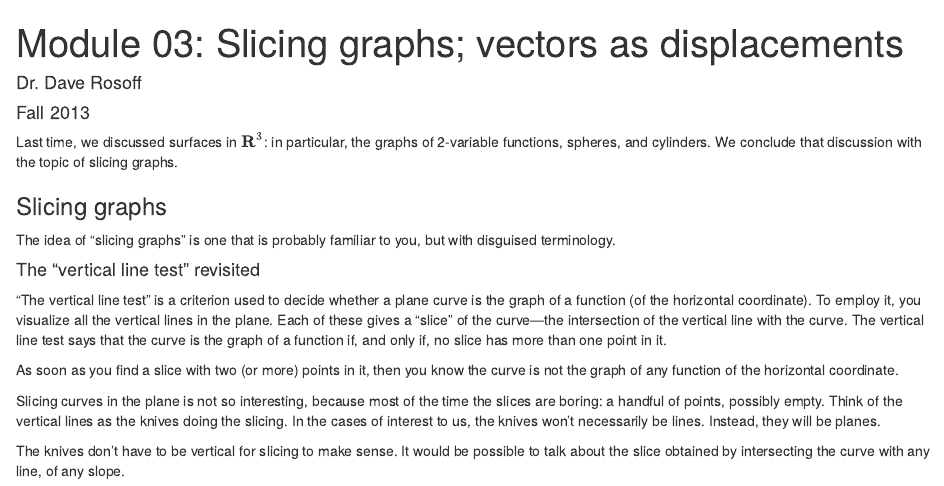
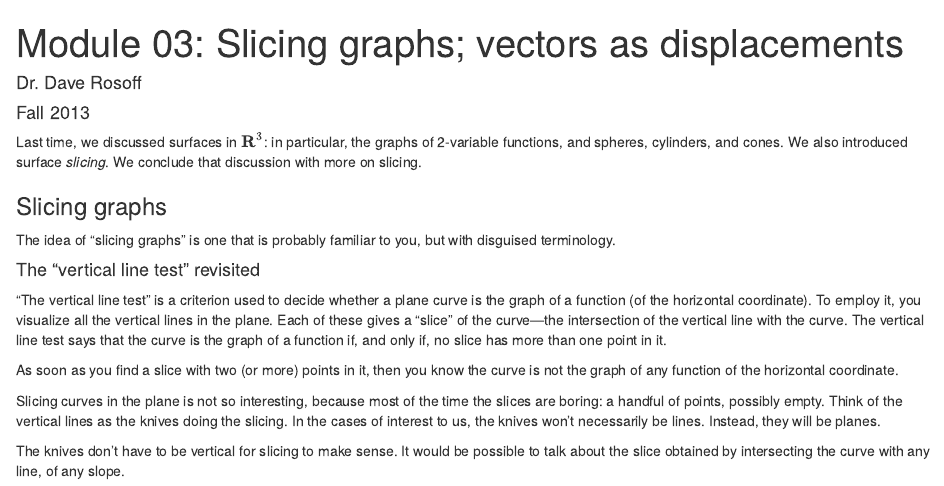
Before and after one commit to daverosoff/mcgd, an R Markdown document (modules/03/Module.Rmd): the page in a window 1100 px wide, from its top. Rendered offline with R 4.5, knitr and Pandoc, with nearby package versions.

Commit message:
Minor changes to module 03

```diff
--- a/modules/03/Module.Rmd
+++ b/modules/03/Module.Rmd
@@ -3,7 +3,7 @@
 % Dr. Dave Rosoff
 % Fall 2013
 
-Last time, we discussed surfaces in $\mathbf{R}^3$: in particular, the graphs of 2-variable functions, spheres, and cylinders. We conclude that discussion with the topic of slicing graphs.
+Last time, we discussed surfaces in $\mathbf{R}^3$: in particular, the graphs of 2-variable functions, and spheres, cylinders, and cones. We also introduced surface *slicing*. We conclude that discussion with more on slicing.
 
 ### Slicing graphs
 
```
